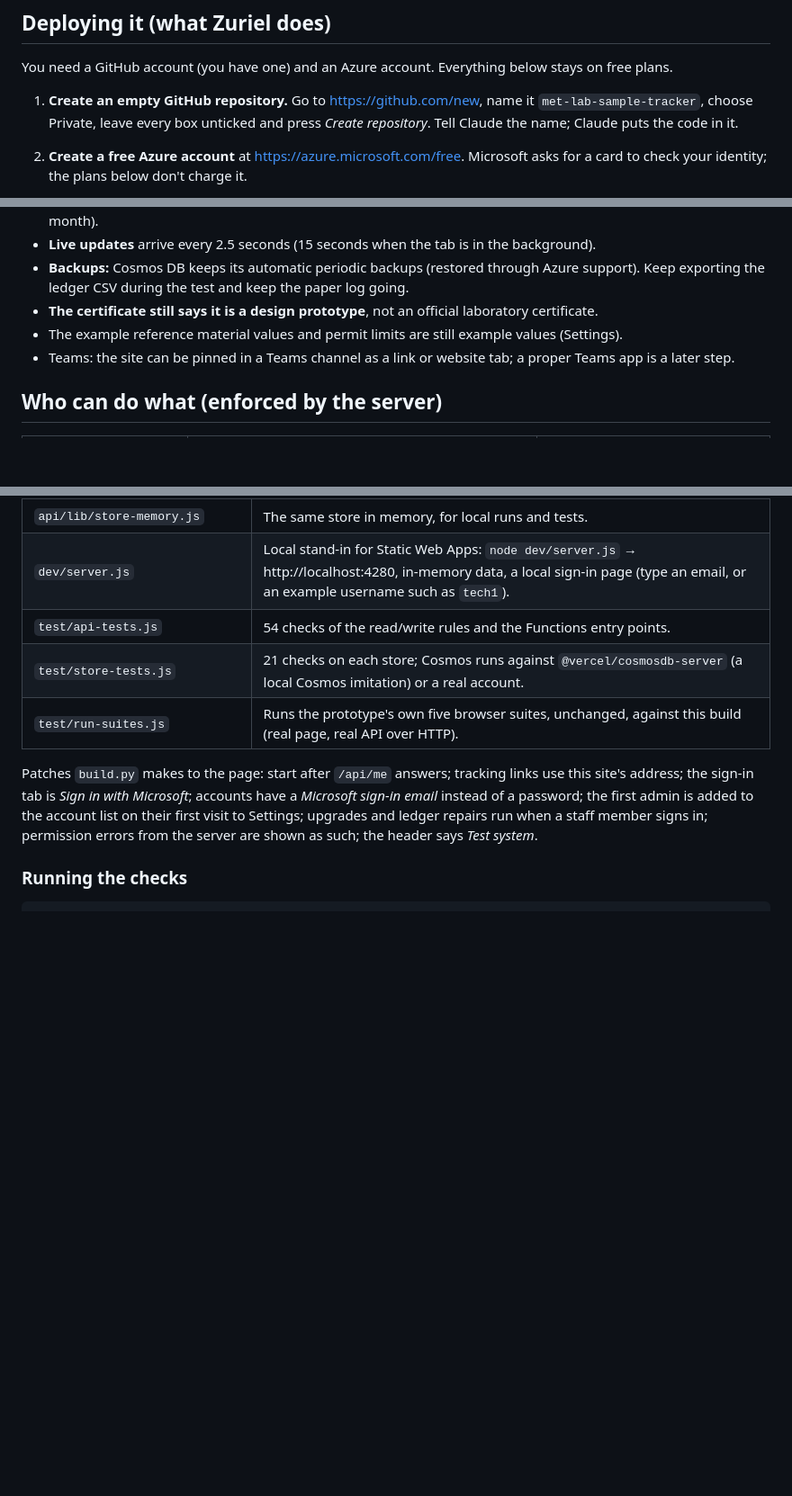
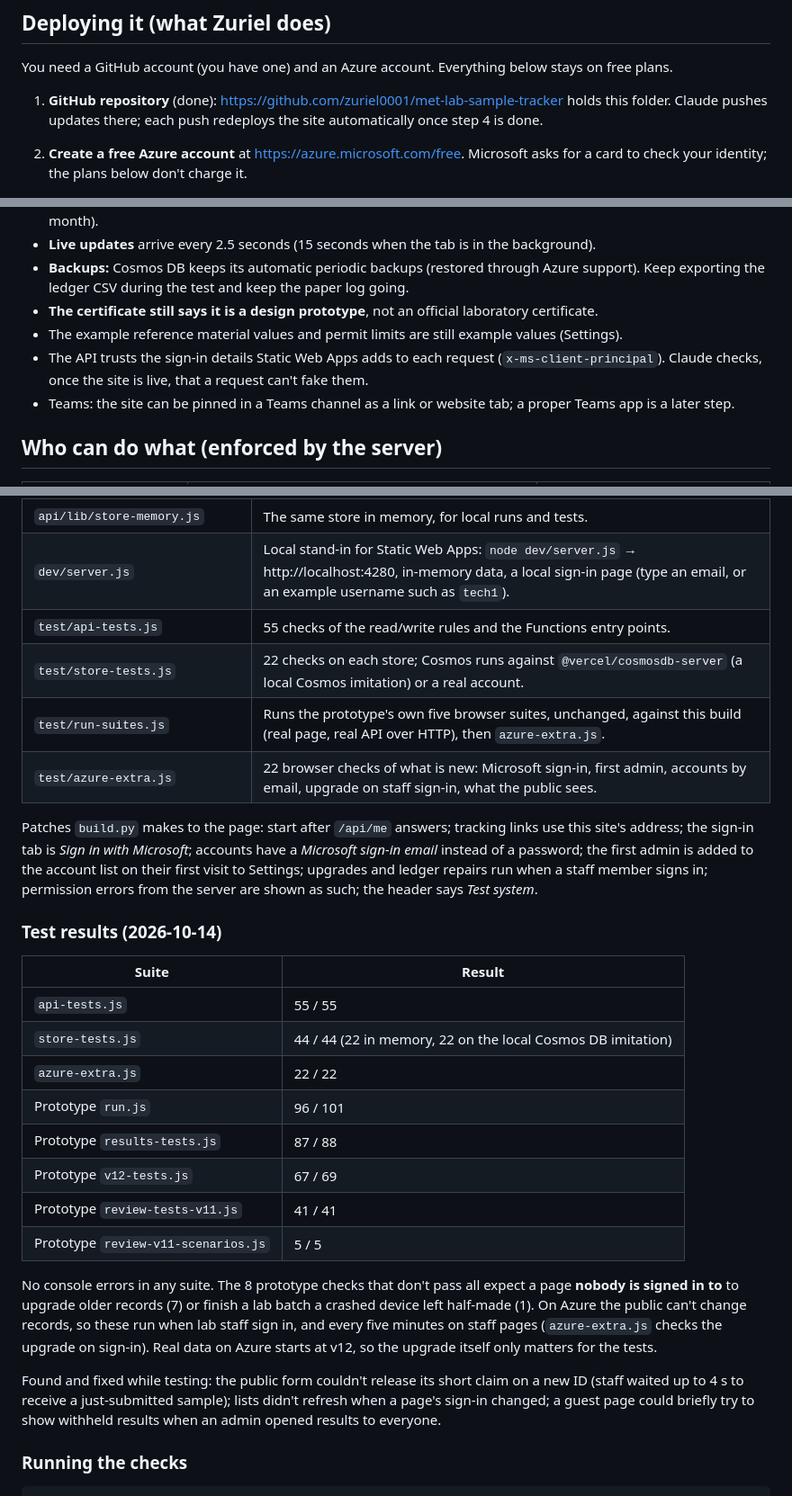
Before and after one commit to zuriel0001/assay-lab-sample-tracker, a Markdown page: README.md, 3 parts joined by grey strips. Shown at 90% size. Drawn GitHub-style; blank space fills up the shorter version.

Commit message:
README: test results and deployment status
Co-Authored-By: Claude Opus 5.5 (1M context) <noreply@anthropic.com>
Claude-Session: https://claude.ai/code/session_013XW5BNgyCdt97uAfjLxz38

```diff
--- a/README.md
+++ b/README.md
@@ -10,8 +10,8 @@ decides who may read and change what.
 
 You need a GitHub account (you have one) and an Azure account. Everything below stays on free plans.
 
-1. **Create an empty GitHub repository.** Go to https://github.com/new, name it `met-lab-sample-tracker`, choose
-   Private, leave every box unticked and press *Create repository*. Tell Claude the name; Claude puts the code in it.
+1. **GitHub repository** (done): https://github.com/zuriel0001/met-lab-sample-tracker holds this folder. Claude pushes
+   updates there; each push redeploys the site automatically once step 4 is done.
 2. **Create a free Azure account** at https://azure.microsoft.com/free. Microsoft asks for a card to check your
    identity; the plans below don't charge it.
 3. **Create the database.** In the Azure portal (https://portal.azure.com): *Create a resource* → search
@@ -79,6 +79,8 @@ the tracker already shapes them. Sources: [SQL free offer](https://learn.microso
   ledger CSV during the test and keep the paper log going.
 - **The certificate still says it is a design prototype**, not an official laboratory certificate.
 - The example reference material values and permit limits are still example values (Settings).
+- The API trusts the sign-in details Static Web Apps adds to each request (`x-ms-client-principal`). Claude checks,
+  once the site is live, that a request can't fake them.
 - Teams: the site can be pinned in a Teams channel as a link or website tab; a proper Teams app is a later step.
 
 ## Who can do what (enforced by the server)
@@ -105,14 +107,37 @@ Staff see each other's names and roles but not their sign-in emails. The ledger
 | `api/lib/store-cosmos.js` | Cosmos DB store: one container `docs` in database `tracker` (created on first use with 1000 RU/s shared), partitioned by collection; ETag checks on every read-modify-write; leases as records; deletes kept as markers so open pages hear about them. |
 | `api/lib/store-memory.js` | The same store in memory, for local runs and tests. |
 | `dev/server.js` | Local stand-in for Static Web Apps: `node dev/server.js` → http://localhost:4280, in-memory data, a local sign-in page (type an email, or an example username such as `tech1`). |
-| `test/api-tests.js` | 54 checks of the read/write rules and the Functions entry points. |
-| `test/store-tests.js` | 21 checks on each store; Cosmos runs against `@vercel/cosmosdb-server` (a local Cosmos imitation) or a real account. |
-| `test/run-suites.js` | Runs the prototype's own five browser suites, unchanged, against this build (real page, real API over HTTP). |
+| `test/api-tests.js` | 55 checks of the read/write rules and the Functions entry points. |
+| `test/store-tests.js` | 22 checks on each store; Cosmos runs against `@vercel/cosmosdb-server` (a local Cosmos imitation) or a real account. |
+| `test/run-suites.js` | Runs the prototype's own five browser suites, unchanged, against this build (real page, real API over HTTP), then `azure-extra.js`. |
+| `test/azure-extra.js` | 22 browser checks of what is new: Microsoft sign-in, first admin, accounts by email, upgrade on staff sign-in, what the public sees. |
 
 Patches `build.py` makes to the page: start after `/api/me` answers; tracking links use this site's address; the
 sign-in tab is *Sign in with Microsoft*; accounts have a *Microsoft sign-in email* instead of a password; the first
 admin is added to the account list on their first visit to Settings; upgrades and ledger repairs run when a staff
 member signs in; permission errors from the server are shown as such; the header says *Test system*.
+
+### Test results (2026-10-14)
+
+| Suite | Result |
+|---|---|
+| `api-tests.js` | 55 / 55 |
+| `store-tests.js` | 44 / 44 (22 in memory, 22 on the local Cosmos DB imitation) |
+| `azure-extra.js` | 22 / 22 |
+| Prototype `run.js` | 96 / 101 |
+| Prototype `results-tests.js` | 87 / 88 |
+| Prototype `v12-tests.js` | 67 / 69 |
+| Prototype `review-tests-v11.js` | 41 / 41 |
+| Prototype `review-v11-scenarios.js` | 5 / 5 |
+
+No console errors in any suite. The 8 prototype checks that don't pass all expect a page **nobody is signed in to** to
+upgrade older records (7) or finish a lab batch a crashed device left half-made (1). On Azure the public can't
+change records, so these run when lab staff sign in, and every five minutes on staff pages (`azure-extra.js` checks
+the upgrade on sign-in). Real data on Azure starts at v12, so the upgrade itself only matters for the tests.
+
+Found and fixed while testing: the public form couldn't release its short claim on a new ID (staff waited up to
+4 s to receive a just-submitted sample); lists didn't refresh when a page's sign-in changed; a guest page could
+briefly try to show withheld results when an admin opened results to everyone.
 
 ### Running the checks
 
```
